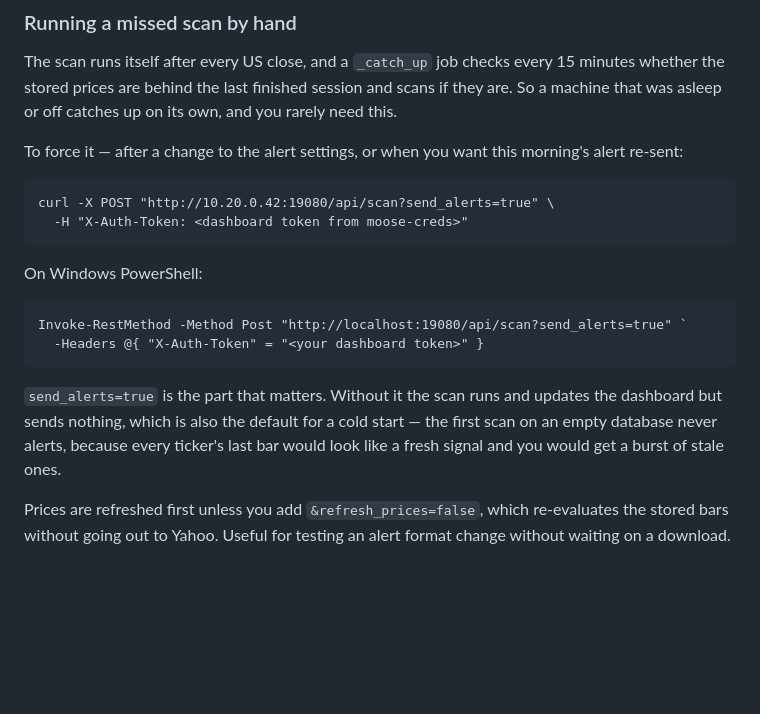
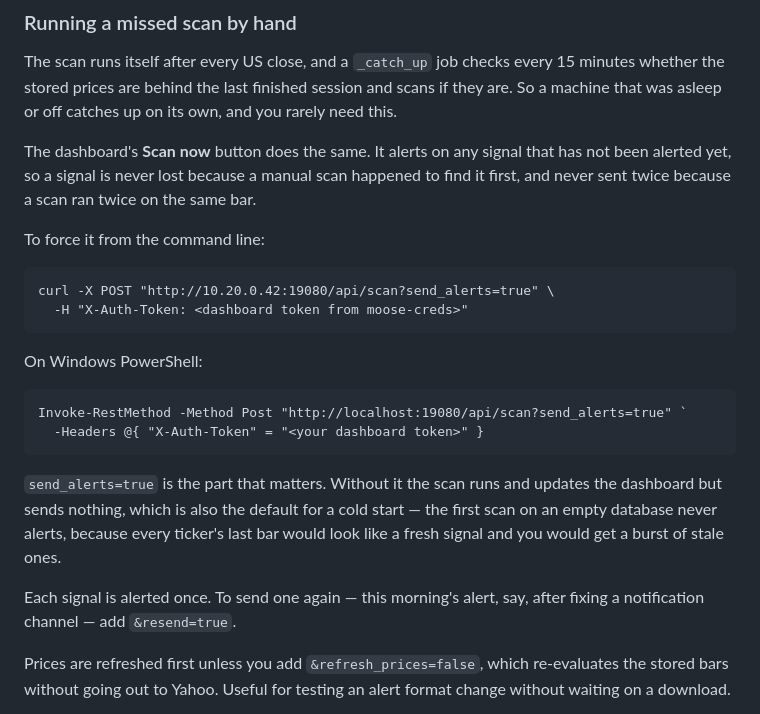
Before and after one commit to theblackmoose/supertrendMoose, a Markdown page: DEPLOY.md, the part around the change. GitHub-like rendering; blank space fills up the shorter version.

Commit message:
Enhance manual scan instructions in DEPLOY.md
Updated instructions for running a manual scan and clarified the behavior of alerts and signal notifications.

````diff
--- a/DEPLOY.md
+++ b/DEPLOY.md
@@ -401,7 +401,9 @@ Then point a DNS host override at the Caddy host, and set `BASE_URL=https://moos
 
 The scan runs itself after every US close, and a `_catch_up` job checks every 15 minutes whether the stored prices are behind the last finished session and scans if they are. So a machine that was asleep or off catches up on its own, and you rarely need this.
 
-To force it — after a change to the alert settings, or when you want this morning's alert re-sent:
+The dashboard's **Scan now** button does the same. It alerts on any signal that has not been alerted yet, so a signal is never lost because a manual scan happened to find it first, and never sent twice because a scan ran twice on the same bar.
+
+To force it from the command line:
 
 ```
 curl -X POST "http://10.20.0.42:19080/api/scan?send_alerts=true" \
@@ -416,6 +418,8 @@ Invoke-RestMethod -Method Post "http://localhost:19080/api/scan?send_alerts=true
 ```
 
 `send_alerts=true` is the part that matters. Without it the scan runs and updates the dashboard but sends nothing, which is also the default for a cold start — the first scan on an empty database never alerts, because every ticker's last bar would look like a fresh signal and you would get a burst of stale ones.
+
+Each signal is alerted once. To send one again — this morning's alert, say, after fixing a notification channel — add `&resend=true`.
 
 Prices are refreshed first unless you add `&refresh_prices=false`, which re-evaluates the stored bars without going out to Yahoo. Useful for testing an alert format change without waiting on a download.
 
````
